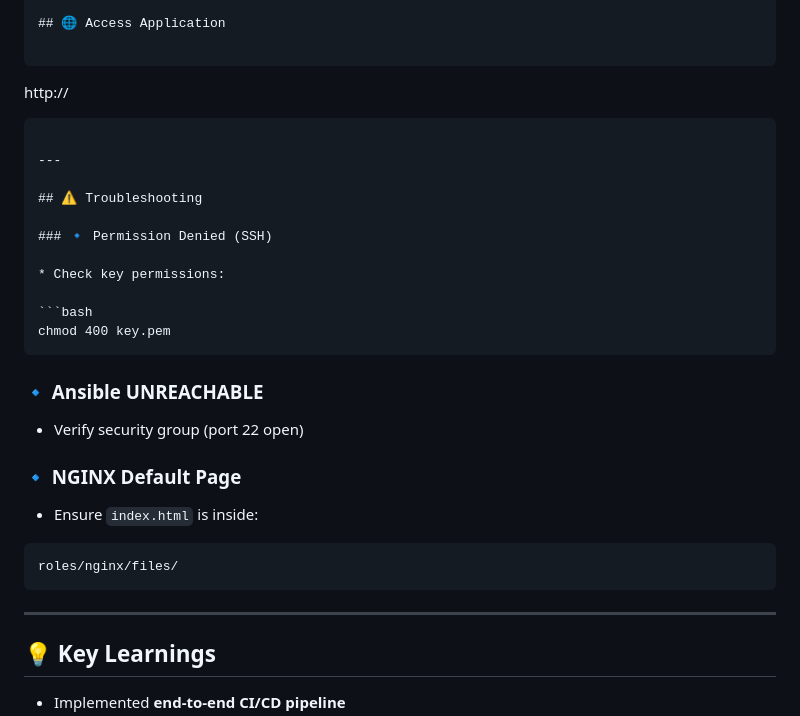
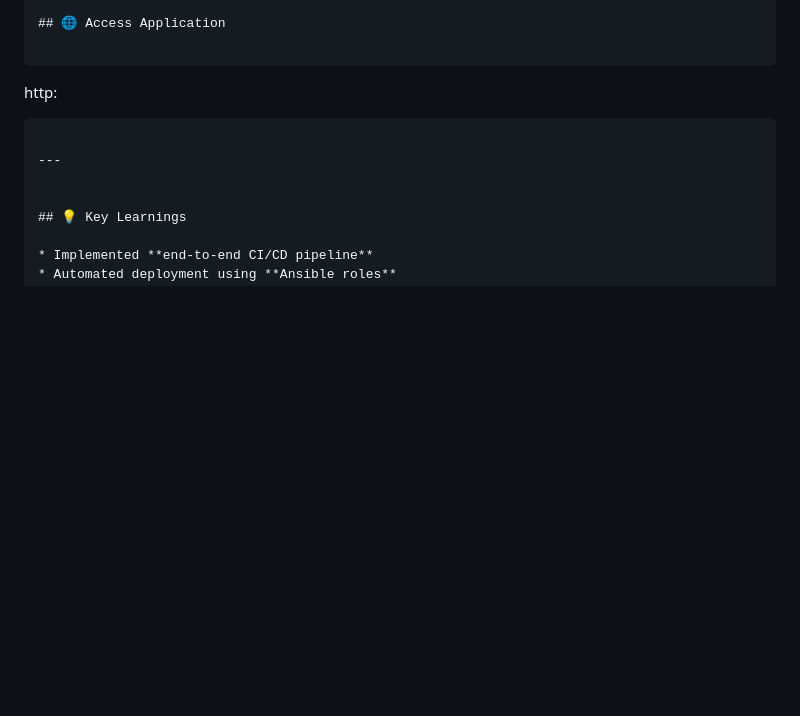
Before and after one commit to soumyaranjan7848/Ansible-Jenkins-Docker, a Markdown page: README.md, the part around the change. Drawn GitHub-style; blank space fills up the shorter version.

````diff
--- a/README.md
+++ b/README.md
@@ -140,34 +140,12 @@ ansible-playbook -i inventory playbook.yml
 ## 🌐 Access Application
 
 ```
-http://<PUBLIC-IP>
+http: <PUBLIC IP>
+
 ```
 
 ---
 
-## ⚠️ Troubleshooting
-
-### 🔹 Permission Denied (SSH)
-
-* Check key permissions:
-
-```bash
-chmod 400 key.pem
-```
-
-### 🔹 Ansible UNREACHABLE
-
-* Verify security group (port 22 open)
-
-### 🔹 NGINX Default Page
-
-* Ensure `index.html` is inside:
-
-```
-roles/nginx/files/
-```
-
----
 
 ## 💡 Key Learnings
 
````
